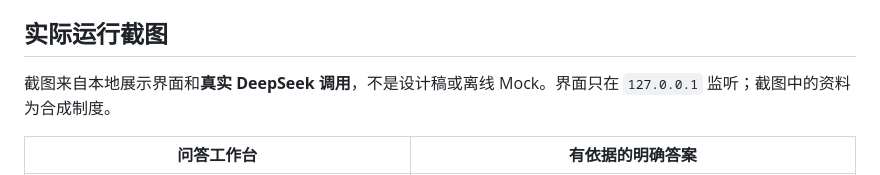
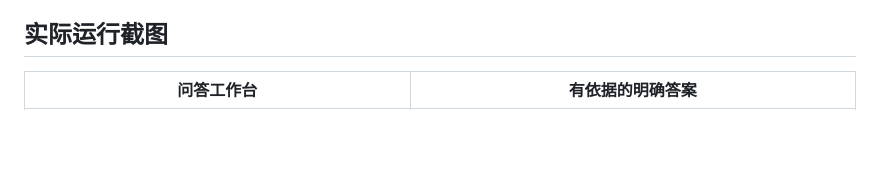
Before and after one commit to ZaZaYuan/enterprise-knowledge-qa-agent, a Markdown page: README.md, the part around the change. Rendered like a GitHub page; blank space fills up the shorter version.

Commit message:
Remove screenshot caveat from README

```diff
--- a/README.md
+++ b/README.md
@@ -5,8 +5,6 @@
 > 当前交付状态：离线 Mock 流程、真实 DeepSeek 模型运行、自动测试和文档均已完成。`examples/mock/` 与 `examples/live/` 严格区分；真实运行的首次冲突回答暴露了未引用旁支事实，修复与复测记录一并保留。2026-10-30 的补充审计见 [`docs/03-evaluation.md`](docs/03-evaluation.md)。仓库地址为 <https://github.com/ZaZaYuan/enterprise-knowledge-qa-agent>；最终验收提交以仓库的 `main` 分支 SHA 为准。
 
 ## 实际运行截图
-
-截图来自本地展示界面和**真实 DeepSeek 调用**，不是设计稿或离线 Mock。界面只在 `127.0.0.1` 监听；截图中的资料为合成制度。
 
 | 问答工作台 | 有依据的明确答案 |
 | --- | --- |
```
